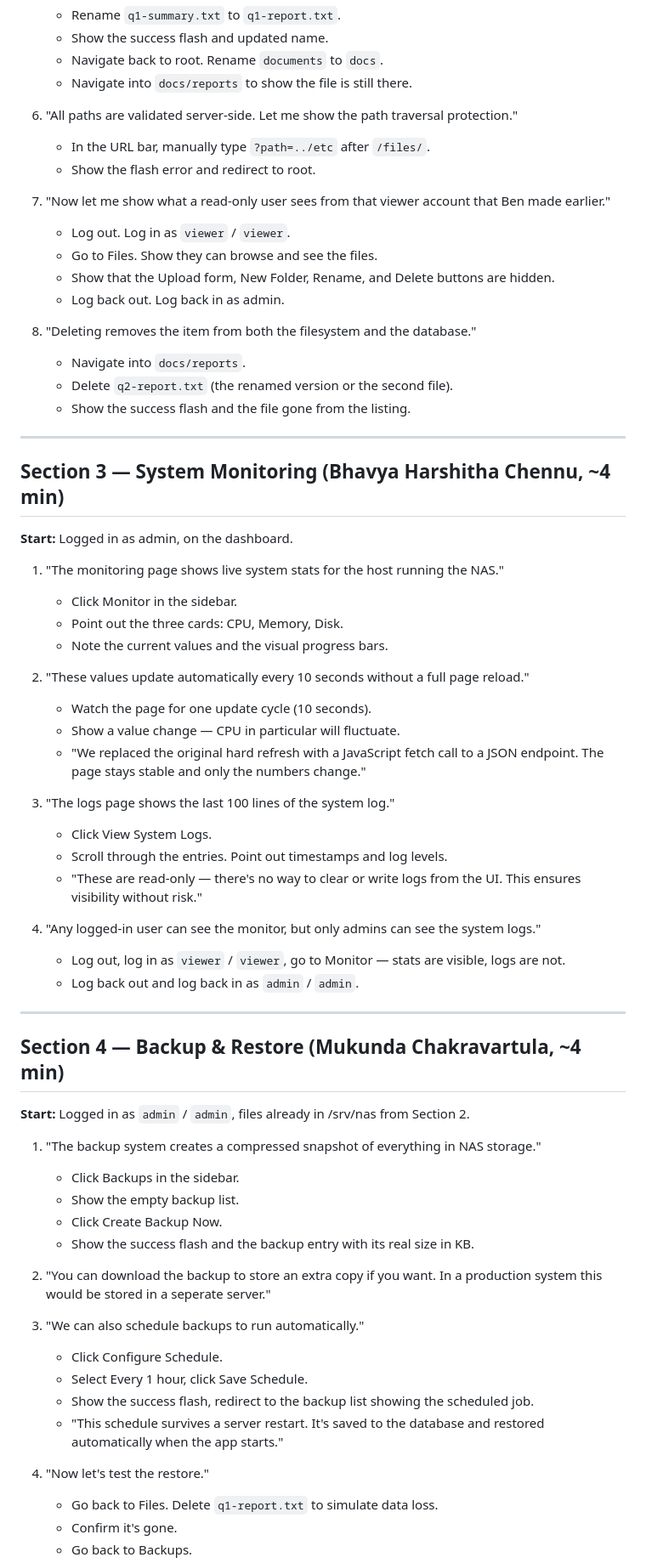
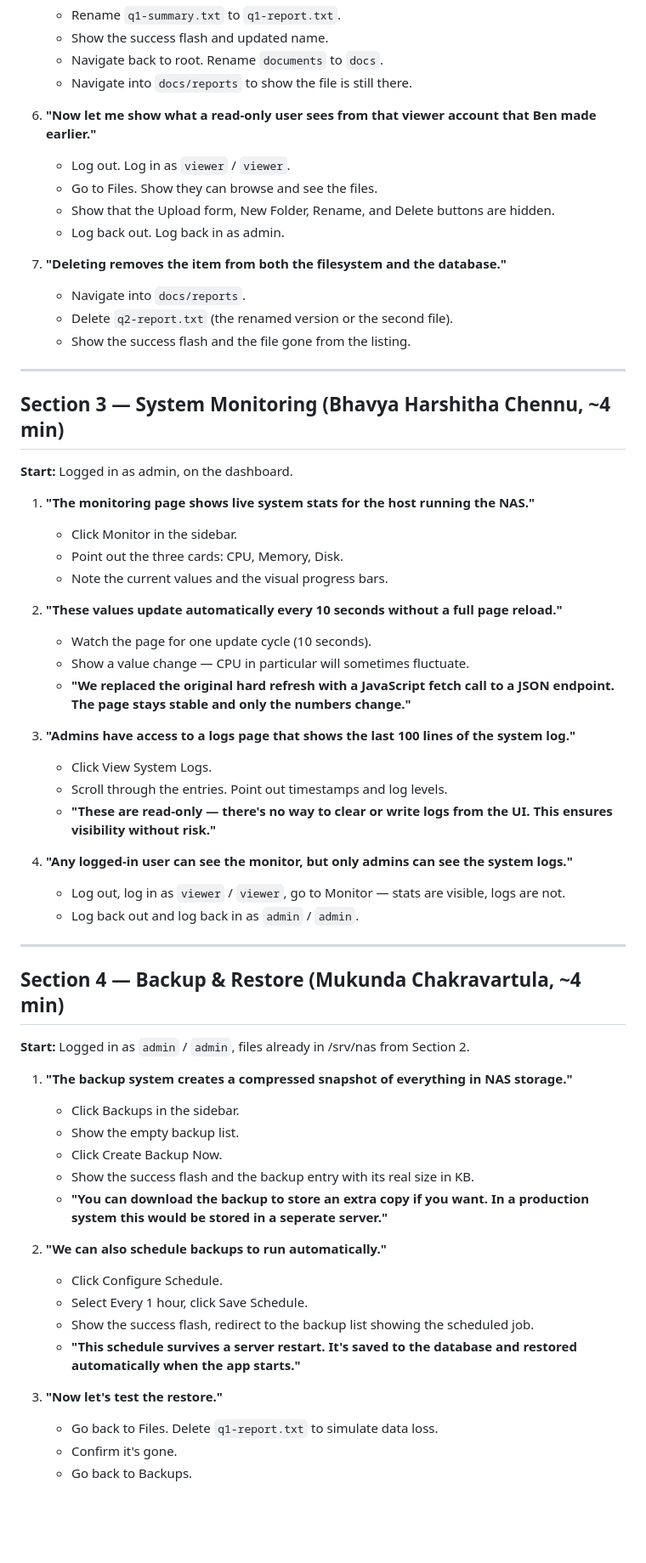
Before and after one commit to ben-blake/linux-web-server, a Markdown page: presentation/demo.md, the part around one of its changes. Shown at 85% size. GitHub-like rendering; blank space fills up the shorter version.

Commit message:
style: emphasize key phrases in demo script

```diff
--- a/presentation/demo.md
+++ b/presentation/demo.md
@@ -77,17 +77,13 @@ Before demo: server is running, ngrok is running, browser is open to the login p
    - Navigate back to root. Rename `documents` to `docs`.
    - Navigate into `docs/reports` to show the file is still there.
 
-6. "All paths are validated server-side. Let me show the path traversal protection."
-   - In the URL bar, manually type `?path=../etc` after `/files/`.
-   - Show the flash error and redirect to root.
-
-7. "Now let me show what a read-only user sees from that viewer account that Ben made earlier."
+6. **"Now let me show what a read-only user sees from that viewer account that Ben made earlier."**
    - Log out. Log in as `viewer` / `viewer`.
    - Go to Files. Show they can browse and see the files.
    - Show that the Upload form, New Folder, Rename, and Delete buttons are hidden.
    - Log back out. Log back in as admin.
 
-8. "Deleting removes the item from both the filesystem and the database."
+7. **"Deleting removes the item from both the filesystem and the database."**
    - Navigate into `docs/reports`.
    - Delete `q2-report.txt` (the renamed version or the second file).
    - Show the success flash and the file gone from the listing.
@@ -98,24 +94,22 @@ Before demo: server is running, ngrok is running, browser is open to the login p
 
 **Start:** Logged in as admin, on the dashboard.
 
-1. "The monitoring page shows live system stats for the host running the NAS."
+1. **"The monitoring page shows live system stats for the host running the NAS."**
    - Click Monitor in the sidebar.
    - Point out the three cards: CPU, Memory, Disk.
    - Note the current values and the visual progress bars.
 
-2. "These values update automatically every 10 seconds without a full page reload."
+2. **"These values update automatically every 10 seconds without a full page reload."**
    - Watch the page for one update cycle (10 seconds).
-   - Show a value change — CPU in particular will fluctuate.
-   - "We replaced the original hard refresh with a JavaScript fetch call to a
-JSON endpoint. The page stays stable and only the numbers change."
+   - Show a value change — CPU in particular will sometimes fluctuate.
+   - **"We replaced the original hard refresh with a JavaScript fetch call to a JSON endpoint. The page stays stable and only the numbers change."**
 
-3. "The logs page shows the last 100 lines of the system log."
+3. **"Admins have access to a logs page that shows the last 100 lines of the system log."**
    - Click View System Logs.
    - Scroll through the entries. Point out timestamps and log levels.
-   - "These are read-only — there's no way to clear or write logs from the UI.
-     This ensures visibility without risk."
+   - **"These are read-only — there's no way to clear or write logs from the UI. This ensures visibility without risk."**
 
-4. "Any logged-in user can see the monitor, but only admins can see the system logs."
+4. **"Any logged-in user can see the monitor, but only admins can see the system logs."**
    - Log out, log in as `viewer` / `viewer`, go to Monitor — stats are visible, logs are not.
    - Log back out and log back in as `admin` / `admin`.
 
@@ -125,22 +119,20 @@ JSON endpoint. The page stays stable and only the numbers change."
 
 **Start:** Logged in as `admin` / `admin`, files already in /srv/nas from Section 2.
 
-1. "The backup system creates a compressed snapshot of everything in NAS storage."
+1. **"The backup system creates a compressed snapshot of everything in NAS storage."**
    - Click Backups in the sidebar.
    - Show the empty backup list.
    - Click Create Backup Now.
    - Show the success flash and the backup entry with its real size in KB.
+   - **"You can download the backup to store an extra copy if you want. In a production system this would be stored in a seperate server."**
 
-2. "You can download the backup to store an extra copy if you want. In a production system this would be stored in a seperate server."
-
-3. "We can also schedule backups to run automatically."
+2. **"We can also schedule backups to run automatically."**
    - Click Configure Schedule.
    - Select Every 1 hour, click Save Schedule.
    - Show the success flash, redirect to the backup list showing the scheduled job.
-   - "This schedule survives a server restart.
-     It's saved to the database and restored automatically when the app starts."
+   - **"This schedule survives a server restart. It's saved to the database and restored automatically when the app starts."**
 
-4. "Now let's test the restore."
+3. **"Now let's test the restore."**
    - Go back to Files. Delete `q1-report.txt` to simulate data loss.
    - Confirm it's gone.
    - Go back to Backups.
```
Also changed, not shown: other parts of presentation/demo.md (+13 -13 lines).
